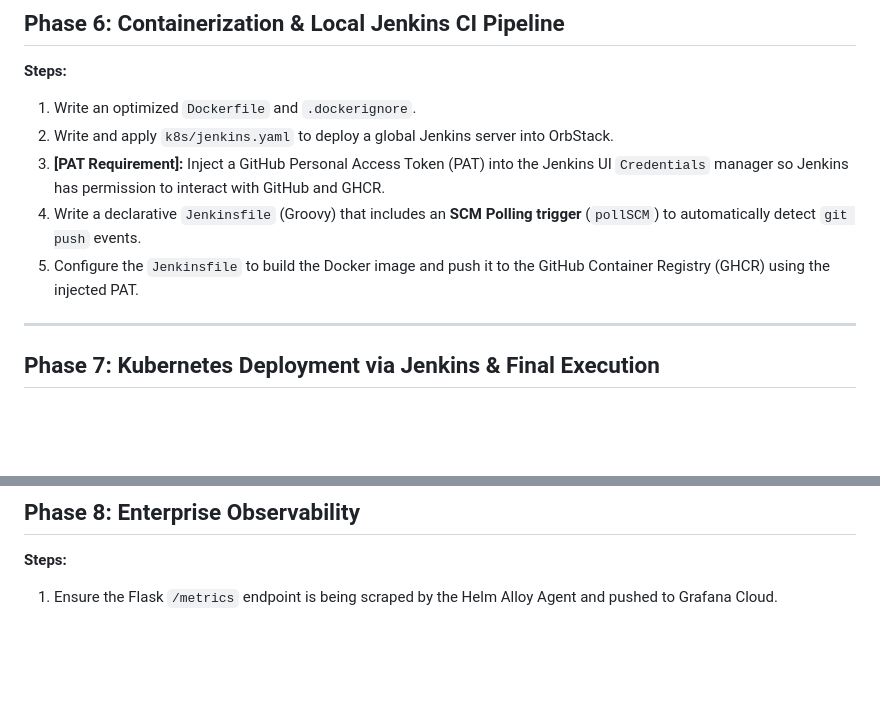
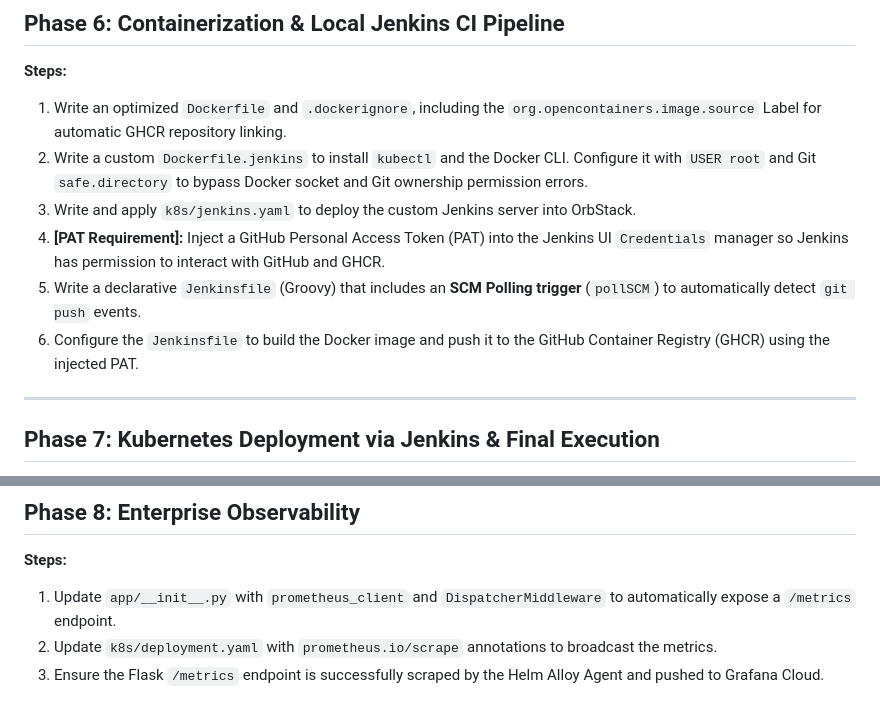
Before and after one commit to mamunhabib/flipkart-recommender, a Markdown page: Implementation_Plan.md, 2 parts joined by grey strips. Drawn GitHub-style; blank space fills up the shorter version.

Commit message:
docs: Update Implementation Plan to reflect final architecture

```diff
--- a/Implementation_Plan.md
+++ b/Implementation_Plan.md
@@ -88,11 +88,12 @@ Now that our API keys are loaded and our data script is written, we must give th
 
 ## Phase 6: Containerization & Local Jenkins CI Pipeline
 **Steps:**
-1. Write an optimized `Dockerfile` and `.dockerignore`.
-2. Write and apply `k8s/jenkins.yaml` to deploy a global Jenkins server into OrbStack.
-3. **[PAT Requirement]:** Inject a GitHub Personal Access Token (PAT) into the Jenkins UI `Credentials` manager so Jenkins has permission to interact with GitHub and GHCR.
-4. Write a declarative `Jenkinsfile` (Groovy) that includes an **SCM Polling trigger** (`pollSCM`) to automatically detect `git push` events.
-5. Configure the `Jenkinsfile` to build the Docker image and push it to the GitHub Container Registry (GHCR) using the injected PAT.
+1. Write an optimized `Dockerfile` and `.dockerignore`, including the `org.opencontainers.image.source` Label for automatic GHCR repository linking.
+2. Write a custom `Dockerfile.jenkins` to install `kubectl` and the Docker CLI. Configure it with `USER root` and Git `safe.directory` to bypass Docker socket and Git ownership permission errors.
+3. Write and apply `k8s/jenkins.yaml` to deploy the custom Jenkins server into OrbStack.
+4. **[PAT Requirement]:** Inject a GitHub Personal Access Token (PAT) into the Jenkins UI `Credentials` manager so Jenkins has permission to interact with GitHub and GHCR.
+5. Write a declarative `Jenkinsfile` (Groovy) that includes an **SCM Polling trigger** (`pollSCM`) to automatically detect `git push` events.
+6. Configure the `Jenkinsfile` to build the Docker image and push it to the GitHub Container Registry (GHCR) using the injected PAT.
 
 ---
 
@@ -121,4 +122,6 @@ Click the blue Save button.
 
 ## Phase 8: Enterprise Observability
 **Steps:**
-1. Ensure the Flask `/metrics` endpoint is being scraped by the Helm Alloy Agent and pushed to Grafana Cloud.
+1. Update `app/__init__.py` with `prometheus_client` and `DispatcherMiddleware` to automatically expose a `/metrics` endpoint.
+2. Update `k8s/deployment.yaml` with `prometheus.io/scrape` annotations to broadcast the metrics.
+3. Ensure the Flask `/metrics` endpoint is successfully scraped by the Helm Alloy Agent and pushed to Grafana Cloud.
```
